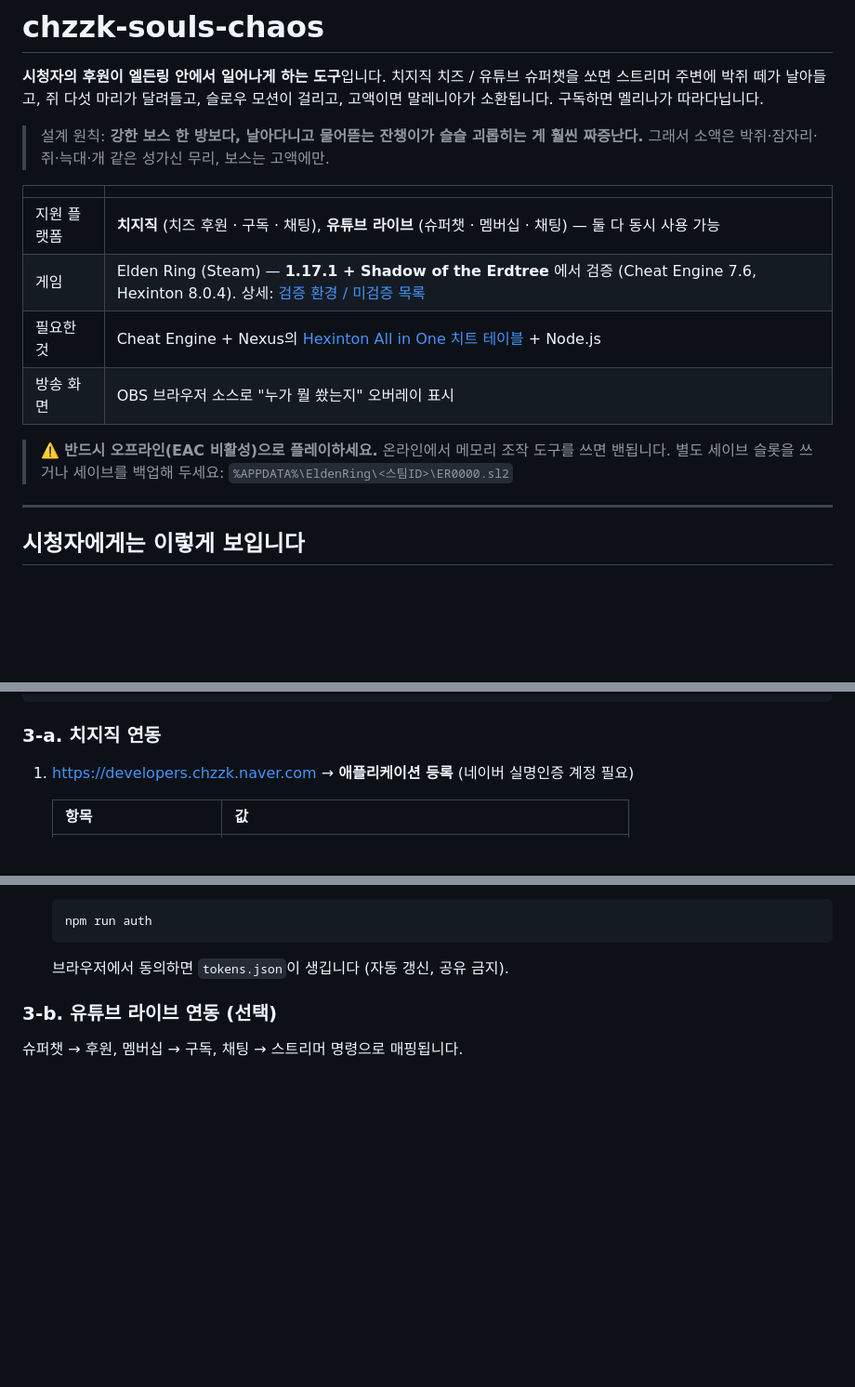
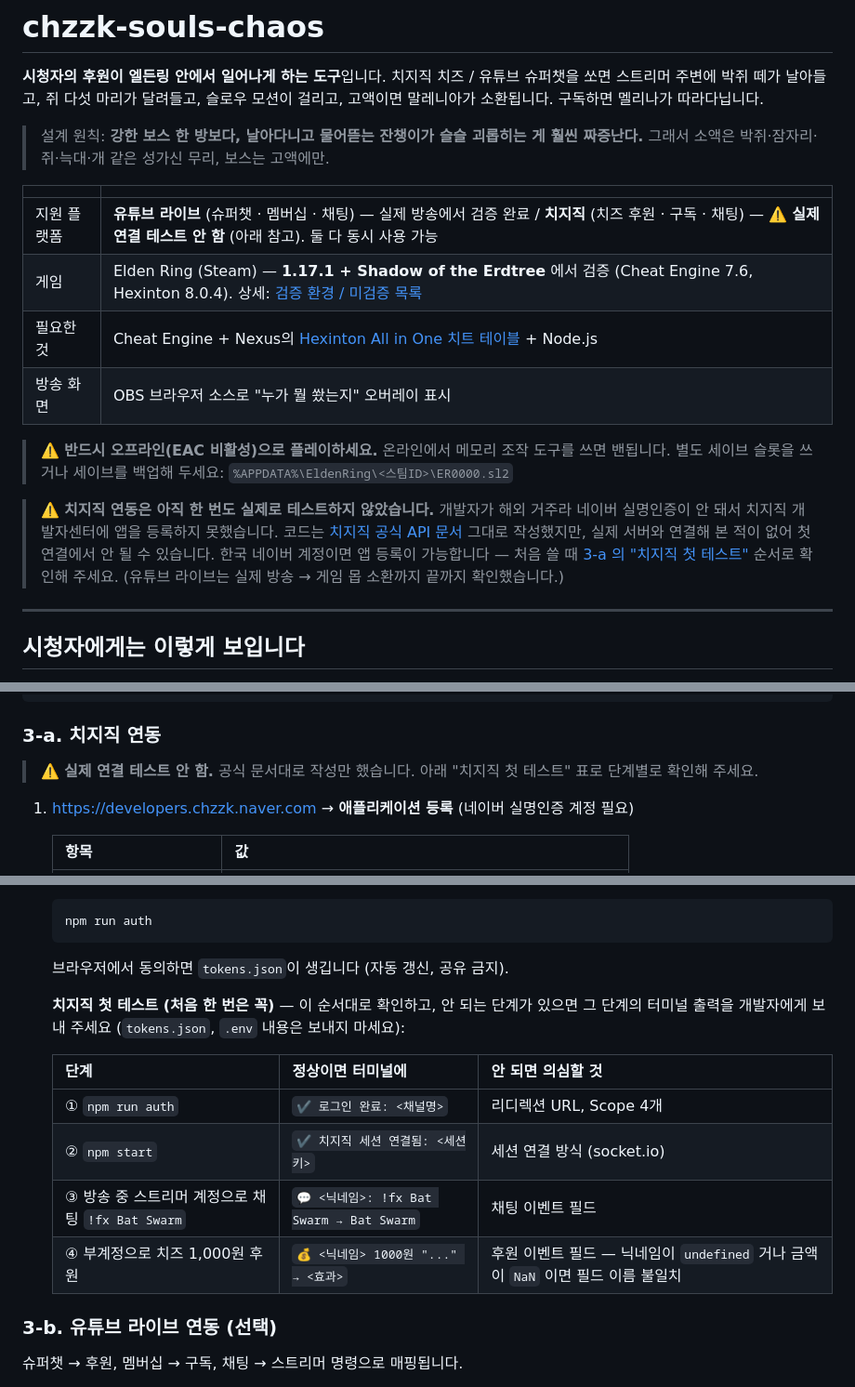
Before and after one commit to kakasolg/chzzk-souls-chaos, a Markdown page: README.md, 3 parts joined by grey strips. Shown at 93% size. Drawn GitHub-style; blank space fills up the shorter version.

Commit message:
docs: state clearly that Chzzk was never tested live; add a first-test checklist
Co-Authored-By: Claude Opus 5.5 <noreply@anthropic.com>

````diff
--- a/README.md
+++ b/README.md
@@ -8,13 +8,19 @@
 
 | | |
 |---|---|
-| 지원 플랫폼 | **치지직** (치즈 후원 · 구독 · 채팅), **유튜브 라이브** (슈퍼챗 · 멤버십 · 채팅) — 둘 다 동시 사용 가능 |
+| 지원 플랫폼 | **유튜브 라이브** (슈퍼챗 · 멤버십 · 채팅) — 실제 방송에서 검증 완료 / **치지직** (치즈 후원 · 구독 · 채팅) — ⚠️ **실제 연결 테스트 안 함** (아래 참고). 둘 다 동시 사용 가능 |
 | 게임 | Elden Ring (Steam) — **1.17.1 + Shadow of the Erdtree** 에서 검증 (Cheat Engine 7.6, Hexinton 8.0.4). 상세: [검증 환경 / 미검증 목록](docs/DEVELOPMENT.md#검증-환경) |
 | 필요한 것 | Cheat Engine + Nexus의 [Hexinton All in One 치트 테이블](https://www.nexusmods.com/eldenring/mods/48) + Node.js |
 | 방송 화면 | OBS 브라우저 소스로 "누가 뭘 쐈는지" 오버레이 표시 |
 
 > ⚠️ **반드시 오프라인(EAC 비활성)으로 플레이하세요.** 온라인에서 메모리 조작 도구를 쓰면 밴됩니다.
 > 별도 세이브 슬롯을 쓰거나 세이브를 백업해 두세요: `%APPDATA%\EldenRing\<스팀ID>\ER0000.sl2`
+
+> ⚠️ **치지직 연동은 아직 한 번도 실제로 테스트하지 않았습니다.**
+> 개발자가 해외 거주라 네이버 실명인증이 안 돼서 치지직 개발자센터에 앱을 등록하지 못했습니다.
+> 코드는 [치지직 공식 API 문서](https://chzzk.gitbook.io/chzzk) 그대로 작성했지만, 실제 서버와 연결해 본 적이 없어 첫 연결에서 안 될 수 있습니다.
+> 한국 네이버 계정이면 앱 등록이 가능합니다 — 처음 쓸 때 [3-a 의 "치지직 첫 테스트"](#3-a-치지직-연동) 순서로 확인해 주세요.
+> (유튜브 라이브는 실제 방송 → 게임 몹 소환까지 끝까지 확인했습니다.)
 
 ---
 
@@ -92,6 +98,8 @@ YOUTUBE_CLIENT_SECRET=...
 
 ### 3-a. 치지직 연동
 
+> ⚠️ **실제 연결 테스트 안 함.** 공식 문서대로 작성만 했습니다. 아래 "치지직 첫 테스트" 표로 단계별로 확인해 주세요.
+
 1. https://developers.chzzk.naver.com → **애플리케이션 등록** (네이버 실명인증 계정 필요)
 
    | 항목 | 값 |
@@ -105,6 +113,15 @@ YOUTUBE_CLIENT_SECRET=...
    npm run auth
    ```
    브라우저에서 동의하면 `tokens.json`이 생깁니다 (자동 갱신, 공유 금지).
+
+   **치지직 첫 테스트 (처음 한 번은 꼭)** — 이 순서대로 확인하고, 안 되는 단계가 있으면 그 단계의 터미널 출력을 개발자에게 보내 주세요 (`tokens.json`, `.env` 내용은 보내지 마세요):
+
+   | 단계 | 정상이면 터미널에 | 안 되면 의심할 것 |
+   |---|---|---|
+   | ① `npm run auth` | `✔ 로그인 완료: <채널명>` | 리디렉션 URL, Scope 4개 |
+   | ② `npm start` | `✔ 치지직 세션 연결됨: <세션키>` | 세션 연결 방식 (socket.io) |
+   | ③ 방송 중 스트리머 계정으로 채팅 `!fx Bat Swarm` | `💬 <닉네임>: !fx Bat Swarm → Bat Swarm` | 채팅 이벤트 필드 |
+   | ④ 부계정으로 치즈 1,000원 후원 | `💰 <닉네임> 1000원 "..." → <효과>` | 후원 이벤트 필드 — 닉네임이 `undefined` 거나 금액이 `NaN` 이면 필드 이름 불일치 |
 
 ### 3-b. 유튜브 라이브 연동 (선택)
 
````
Also changed, not shown: docs/AI-ASSISTANT.md (+1 -0 lines), docs/CHECKLIST.md (+1 -0 lines).
